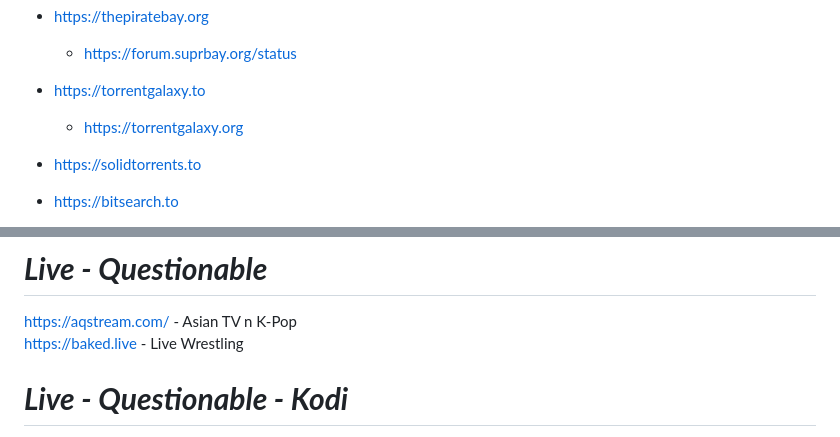
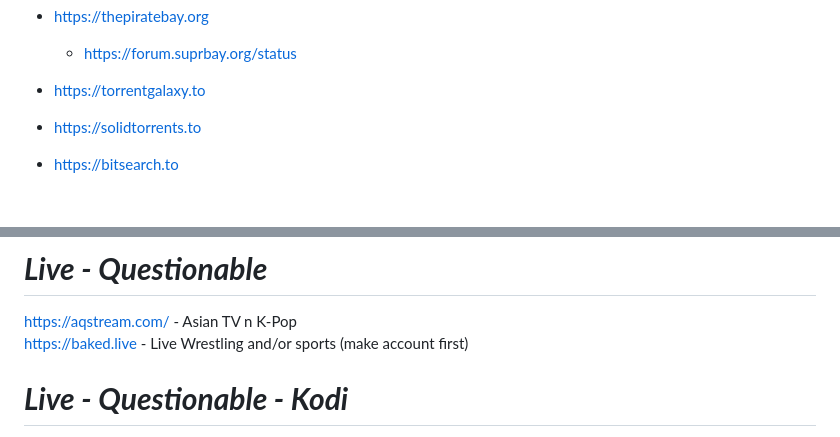
Before and after one commit to Zerohazard8x/2lazy4gist, a Markdown page: personal-doc.md, 2 parts joined by grey strips. Rendered like a GitHub page; blank space fills up the shorter version.

```diff
--- a/personal-doc.md
+++ b/personal-doc.md
@@ -257,7 +257,6 @@ https://rutracker.net/forum/index.php
 -   https://thepiratebay.org
     -   https://forum.suprbay.org/status
 -   https://torrentgalaxy.to
-    -   https://torrentgalaxy.org
 
 -   https://solidtorrents.to
 -   https://bitsearch.to
@@ -379,7 +378,7 @@ https://youtube.com/embed/live_stream?channel=UCJhjE7wbdYAae1G25m0tHAA - Cafe Mu
 # **_Live - Questionable_**
 
 https://aqstream.com/ - Asian TV n K-Pop<br>
-https://baked.live - Live Wrestling
+https://baked.live - Live Wrestling and/or sports (make account first)
 
 # **_Live - Questionable - Kodi_**
 
```
